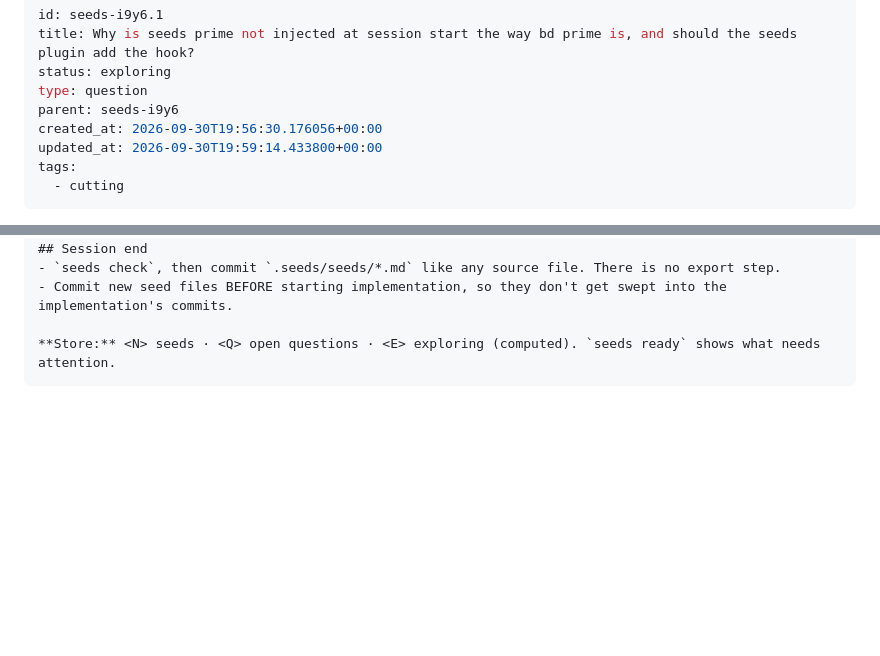
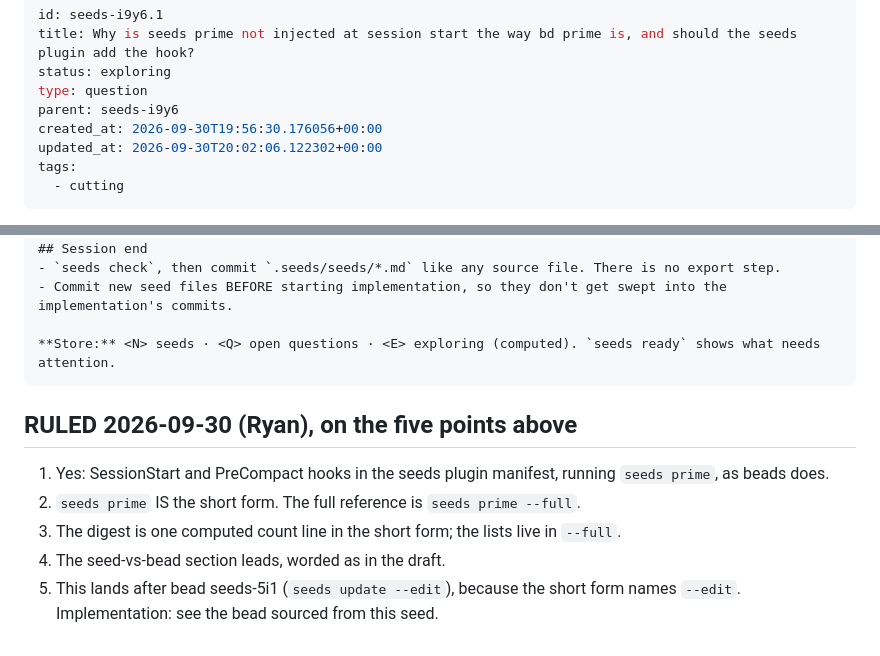
Before and after one commit to outcomesinsights/seeds, a Markdown page: .seeds/seeds/seeds-i9y6.1.md, 2 parts joined by grey strips. Drawn GitHub-style; blank space fills up the shorter version.

Commit message:
docs(seeds): rule the short seeds prime and its session-start hooks (seeds-i9y6.1)
Co-Authored-By: Claude Opus 5.5 <noreply@anthropic.com>

````diff
--- a/.seeds/seeds/seeds-i9y6.1.md
+++ b/.seeds/seeds/seeds-i9y6.1.md
@@ -5,7 +5,7 @@ status: exploring
 type: question
 parent: seeds-i9y6
 created_at: 2026-09-30T19:56:30.176056+00:00
-updated_at: 2026-09-30T19:59:14.433800+00:00
+updated_at: 2026-09-30T20:02:06.122302+00:00
 tags:
   - cutting
 ---
@@ -78,3 +78,12 @@ tags:
 
 **Store:** <N> seeds · <Q> open questions · <E> exploring (computed). `seeds ready` shows what needs attention.
 ```
+
+## RULED 2026-09-30 (Ryan), on the five points above
+
+1. Yes: SessionStart and PreCompact hooks in the seeds plugin manifest, running `seeds prime`, as beads does.
+2. `seeds prime` IS the short form. The full reference is `seeds prime --full`.
+3. The digest is one computed count line in the short form; the lists live in `--full`.
+4. The seed-vs-bead section leads, worded as in the draft.
+5. This lands after bead seeds-5i1 (`seeds update --edit`), because the short form names `--edit`.
+   Implementation: see the bead sourced from this seed.
````
